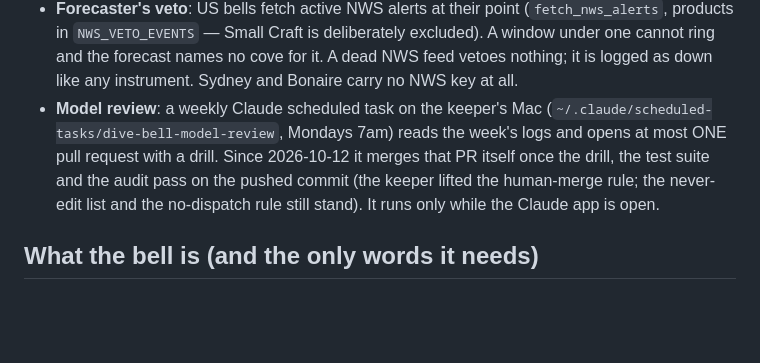
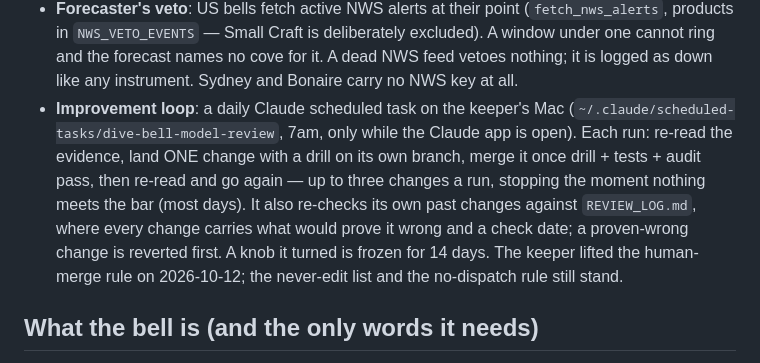
Before and after one commit to PacificVanguard/dive-alert, a Markdown page: RUNBOOK.md, the part around the change. Drawn GitHub-style; blank space fills up the shorter version.

Commit message:
the review becomes a loop: daily, one change at a time, each with its falsifier in REVIEW_LOG.md, reverted if proven wrong
Co-Authored-By: Claude Fable 5.1 <noreply@anthropic.com>

```diff
--- a/RUNBOOK.md
+++ b/RUNBOOK.md
@@ -67,13 +67,16 @@ message history IS the subscriber database — zero PII in this repo.
   deliberately excluded). A window under one cannot ring and the forecast
   names no cove for it. A dead NWS feed vetoes nothing; it is logged as
   down like any instrument. Sydney and Bonaire carry no NWS key at all.
-- **Model review**: a weekly Claude scheduled task on the keeper's Mac
-  (`~/.claude/scheduled-tasks/dive-bell-model-review`, Mondays 7am) reads
-  the week's logs and opens at most ONE pull request with a drill. Since
-  2026-10-12 it merges that PR itself once the drill, the test suite and
-  the audit pass on the pushed commit (the keeper lifted the human-merge
-  rule; the never-edit list and the no-dispatch rule still stand). It runs
-  only while the Claude app is open.
+- **Improvement loop**: a daily Claude scheduled task on the keeper's Mac
+  (`~/.claude/scheduled-tasks/dive-bell-model-review`, 7am, only while the
+  Claude app is open). Each run: re-read the evidence, land ONE change with
+  a drill on its own branch, merge it once drill + tests + audit pass, then
+  re-read and go again — up to three changes a run, stopping the moment
+  nothing meets the bar (most days). It also re-checks its own past changes
+  against `REVIEW_LOG.md`, where every change carries what would prove it
+  wrong and a check date; a proven-wrong change is reverted first. A knob it
+  turned is frozen for 14 days. The keeper lifted the human-merge rule on
+  2026-10-12; the never-edit list and the no-dispatch rule still stand.
 
 ## What the bell is (and the only words it needs)
 
```
Also changed, not shown: REVIEW_LOG.md (added, +22 -0 lines).
